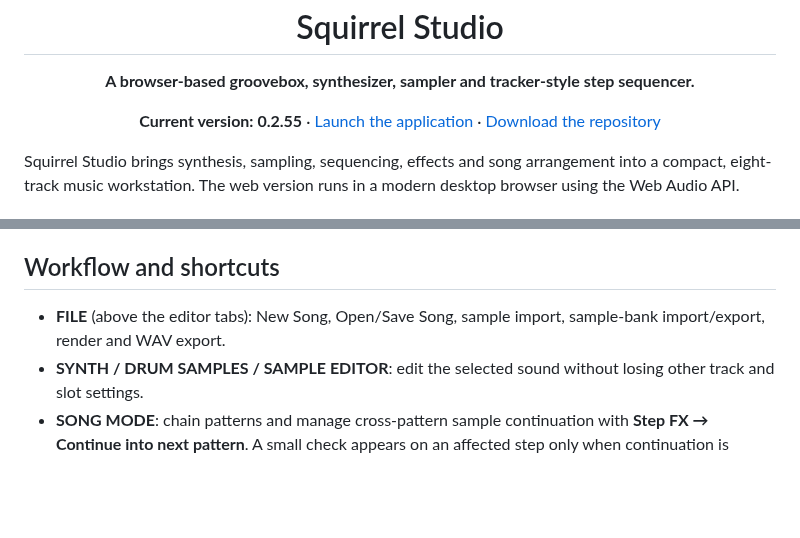
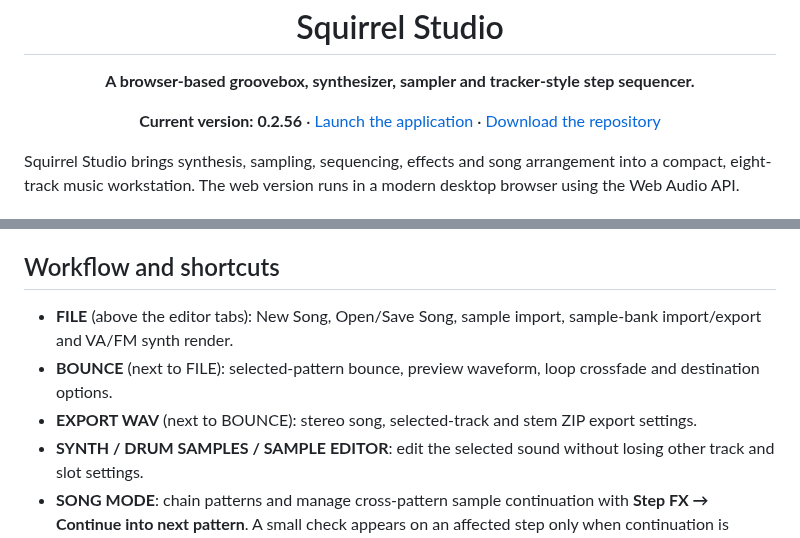
Before and after one commit to Johan-de-Clerck/Squirrel-Web, a Markdown page: README.md, 2 parts joined by grey strips. GitHub-like rendering; blank space fills up the shorter version.

Commit message:
Document dedicated Bounce and WAV Export menus

```diff
--- a/README.md
+++ b/README.md
@@ -2,7 +2,7 @@
   <img src="squirrel-icon.webp" alt="Squirrel Studio icon" width="112">
   <h1>Squirrel Studio</h1>
   <p><strong>A browser-based groovebox, synthesizer, sampler and tracker-style step sequencer.</strong></p>
-  <p><strong>Current version: 0.2.55</strong> · <a href="index.html">Launch the application</a> · <a href="https://github.com/Johan-de-Clerck/Squirrel-Web/archive/refs/heads/main.zip">Download the repository</a></p>
+  <p><strong>Current version: 0.2.56</strong> · <a href="index.html">Launch the application</a> · <a href="https://github.com/Johan-de-Clerck/Squirrel-Web/archive/refs/heads/main.zip">Download the repository</a></p>
 </div>
 
 Squirrel Studio brings synthesis, sampling, sequencing, effects and song arrangement into a compact, eight-track music workstation. The web version runs in a modern desktop browser using the Web Audio API.
@@ -34,7 +34,9 @@ See [HELP.md](HELP.md) for the detailed guide.
 
 ## Workflow and shortcuts
 
-- **FILE** (above the editor tabs): New Song, Open/Save Song, sample import, sample-bank import/export, render and WAV export.
+- **FILE** (above the editor tabs): New Song, Open/Save Song, sample import, sample-bank import/export and VA/FM synth render.
+- **BOUNCE** (next to FILE): selected-pattern bounce, preview waveform, loop crossfade and destination options.
+- **EXPORT WAV** (next to BOUNCE): stereo song, selected-track and stem ZIP export settings.
 - **SYNTH / DRUM SAMPLES / SAMPLE EDITOR**: edit the selected sound without losing other track and slot settings.
 - **SONG MODE**: chain patterns and manage cross-pattern sample continuation with **Step FX → Continue into next pattern**. A small check appears on an affected step only when continuation is enabled.
 - **Esc**: toggle Edit Mode when not entering text or using a menu.
```
